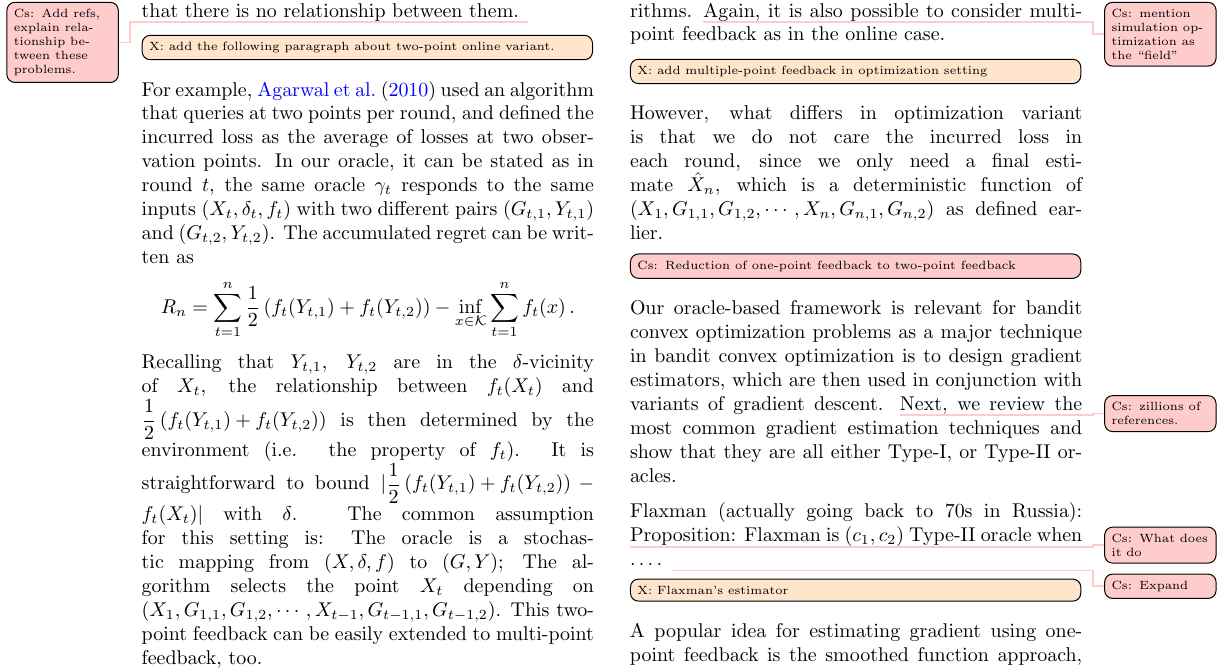
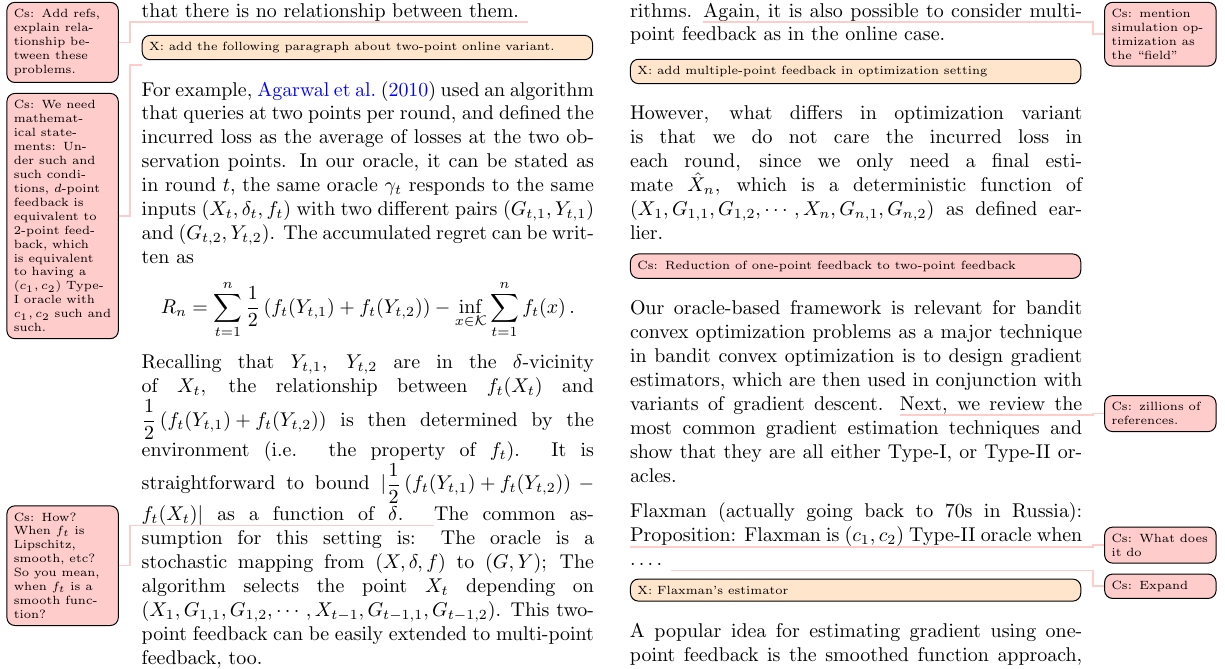
Before and after one commit to Szepi/OptWithGradOracle, a LaTeX paper (bgo.tex, which reads examples.tex): part of page 4 of 18, cut so that both start at the same text. Compiled offline with pdfLaTeX.

Commit message:
examples

```diff
--- a/examples.tex
+++ b/examples.tex
@@ -10,11 +10,12 @@ A slightly different problem is obtained if we allow the learner to choose multi
 Another possibility is that $X_t$ is the average of the observation points. Yet another possibility is that there is no relationship between them. \todoc{Add refs, explain relationship between these problems.}
 
 \todox[inline]{add the following paragraph about two-point online variant.}
-For example, \cite{AgDeXi10} used an algorithm that queries at two points per round, and defined the incurred loss as the average of losses at two observation points. In our oracle, it can be stated as in round $t$, the same oracle $\gamma_t$ responds to the same inputs $(X_t, \delta_t, f_t)$ with two different pairs $(G_{t,1}, Y_{t,1})$ and $(G_{t,2}, Y_{t,2})$. The accumulated regret can be written as
+\todoc{We need mathematical statements: Under such and such conditions, $d$-point feedback is equivalent to $2$-point feedback, which is equivalent to having a $(c_1,c_2)$ Type-I oracle with $c_1,c_2$ such and such.}
+For example, \cite{AgDeXi10} used an algorithm that queries at two points per round, and defined the incurred loss as the average of losses at the two observation points. In our oracle, it can be stated as in round $t$, the same oracle $\gamma_t$ responds to the same inputs $(X_t, \delta_t, f_t)$ with two different pairs $(G_{t,1}, Y_{t,1})$ and $(G_{t,2}, Y_{t,2})$. The accumulated regret can be written as
 \[
 R_n = \sum_{t=1}^n \dfrac{1}{2}\left( f_t(Y_{t,1})+f_t(Y_{t,2}) \right) -\inf_{x \in \cK}\sum_{t=1}^n f_t(x) \,.
 \]
-Recalling that $Y_{t,1}$, $Y_{t,2}$ are in the $\delta$-vicinity of $X_t$, the relationship between $f_t(X_t)$ and $\dfrac{1}{2}\left( f_t(Y_{t,1})+f_t(Y_{t,2})\right)$ is then determined by the environment (i.e. the property of $f_t$). It is straightforward to bound $| \dfrac{1}{2}\left( f_t(Y_{t,1})+f_t(Y_{t,2})\right)- f_t(X_t)|$ with $\delta$.
+Recalling that $Y_{t,1}$, $Y_{t,2}$ are in the $\delta$-vicinity of $X_t$, the relationship between $f_t(X_t)$ and $\dfrac{1}{2}\left( f_t(Y_{t,1})+f_t(Y_{t,2})\right)$ is then determined by the environment (i.e. the property of $f_t$). It is straightforward to bound $| \dfrac{1}{2}\left( f_t(Y_{t,1})+f_t(Y_{t,2})\right)- f_t(X_t)|$ as a function of $\delta$. \todoc{How? When $f_t$ is Lipschitz, smooth, etc? So you mean, when $f_t$ is a smooth function?}
 The common assumption for this setting is: The oracle is a stochastic mapping from $(X, \delta, f)$ to $(G, Y)$; The algorithm selects the point $X_t$ depending on $\left( X_1, G_{1,1}, G_{1,2}, \cdots, X_{t-1},G_{t-1,1}, G_{t-1,2}  \right)$. This two-point feedback can be easily extended to multi-point feedback, too.
 
 In the \emph{optimization variant} of bandit (or ``zeroth order'') convex optimization,
```
